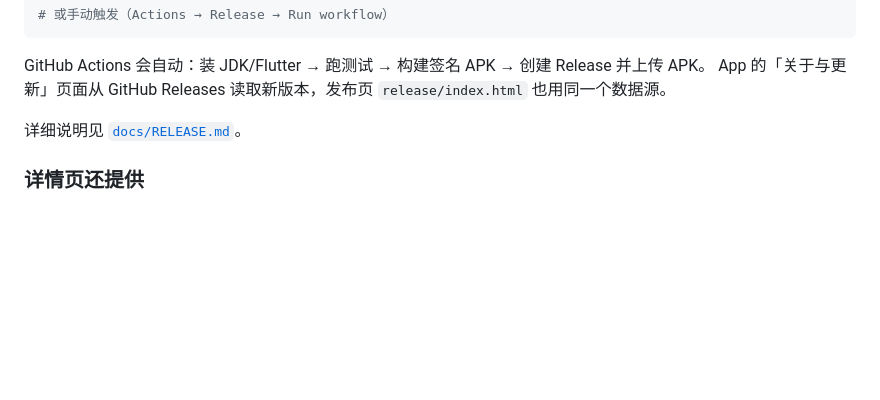
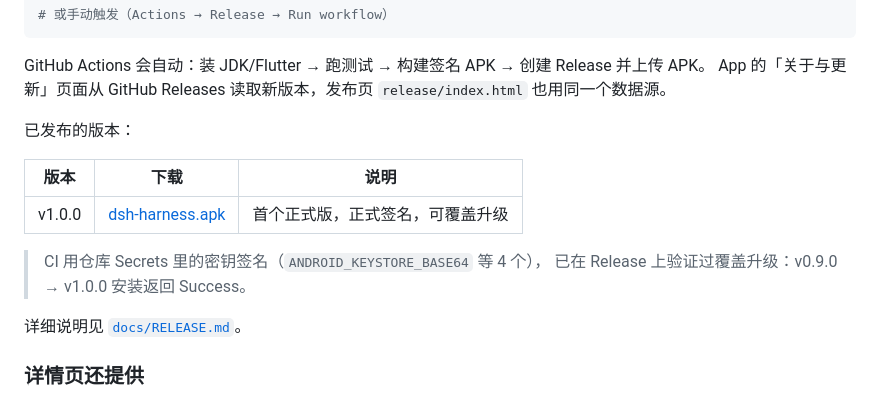
Before and after one commit to kirning/dsh-remote-android, a Markdown page: README.md, the part around the change. Rendered like a GitHub page; blank space fills up the shorter version.

Commit message:
docs: 补充正式签名配置与发布验证说明
- docs/RELEASE.md 新增 GitHub Secrets 配置小节（4 个 Secret 的值、写入命令、验证方法）
- README 补充已发布版本下载链接与覆盖升级验证结论

```diff
--- a/README.md
+++ b/README.md
@@ -37,6 +37,15 @@ git push origin v1.1.0
 
 GitHub Actions 会自动：装 JDK/Flutter → 跑测试 → 构建签名 APK → 创建 Release 并上传 APK。
 App 的「关于与更新」页面从 GitHub Releases 读取新版本，发布页 `release/index.html` 也用同一个数据源。
+
+已发布的版本：
+
+| 版本 | 下载 | 说明 |
+| --- | --- | --- |
+| v1.0.0 | [dsh-harness.apk](https://github.com/kirning/dsh-remote-android/releases/latest/download/dsh-harness.apk) | 首个正式版，正式签名，可覆盖升级 |
+
+> CI 用仓库 Secrets 里的密钥签名（`ANDROID_KEYSTORE_BASE64` 等 4 个），
+> 已在 Release 上验证过覆盖升级：v0.9.0 → v1.0.0 安装返回 Success。
 
 详细说明见 [`docs/RELEASE.md`](docs/RELEASE.md)。
 
```
Also changed, not shown: docs/RELEASE.md (+35 -6 lines).
